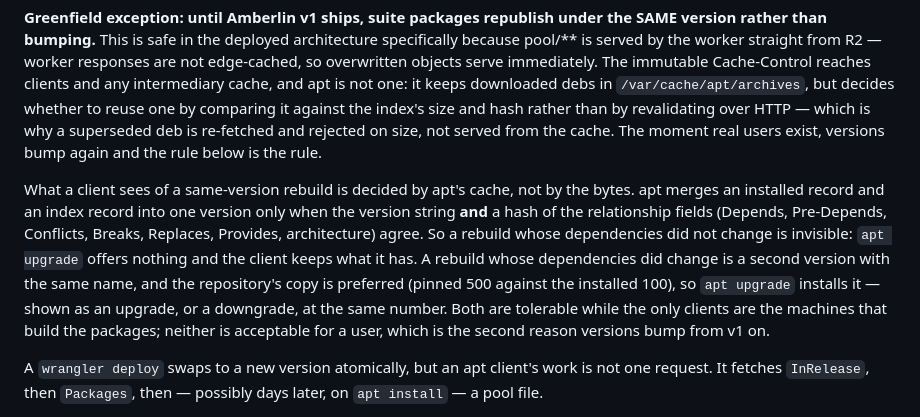
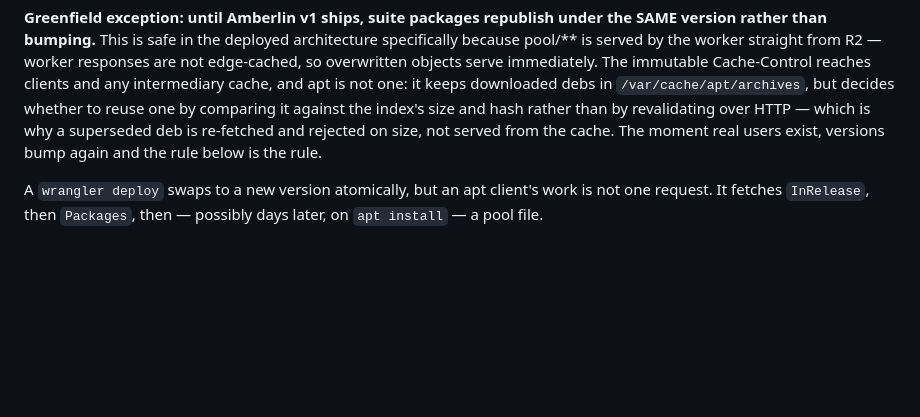
Before and after one commit to Hyperquader-Coders/amberlinux-apt, a Markdown page: docs/DEPLOY.md, the part around the change. Drawn GitHub-style; blank space fills up the shorter version.

```diff
--- a/docs/DEPLOY.md
+++ b/docs/DEPLOY.md
@@ -195,18 +195,6 @@ is why a superseded deb is re-fetched and rejected on size, not served from the
 cache. The moment real users exist, versions bump again and the rule below is
 the rule.
 
-What a client sees of a same-version rebuild is decided by apt's cache, not by
-the bytes. apt merges an installed record and an index record into one version
-only when the version string **and** a hash of the relationship fields (Depends,
-Pre-Depends, Conflicts, Breaks, Replaces, Provides, architecture) agree. So a
-rebuild whose dependencies did not change is invisible: `apt upgrade` offers
-nothing and the client keeps what it has. A rebuild whose dependencies did change
-is a second version with the same name, and the repository's copy is preferred
-(pinned 500 against the installed 100), so `apt upgrade` installs it — shown as
-an upgrade, or a downgrade, at the same number. Both are tolerable while the only
-clients are the machines that build the packages; neither is acceptable for a
-user, which is the second reason versions bump from v1 on.
-
 A `wrangler deploy` swaps to a new version atomically, but an apt client's work
 is not one request. It fetches `InRelease`, then `Packages`, then — possibly
 days later, on `apt install` — a pool file.
```
Also changed, not shown: docs/PACKAGING.md (+0 -17 lines).
